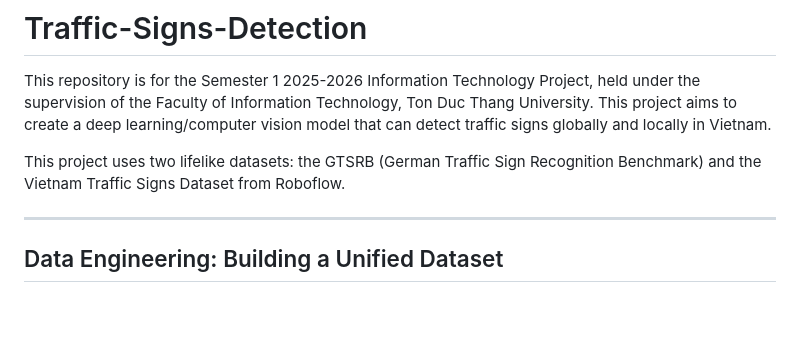
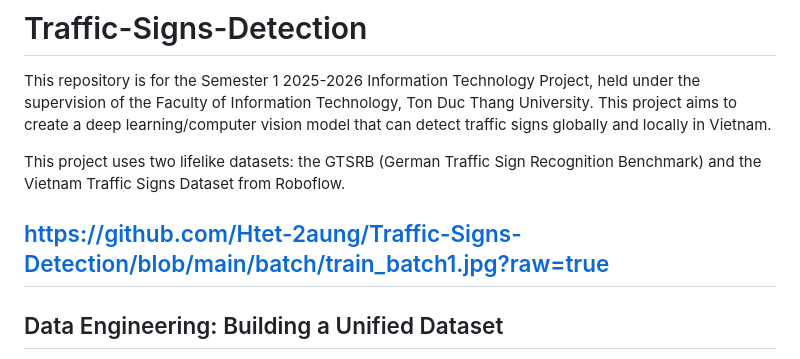
Before and after one commit to Htet-2aung/Traffic-Signs-Detection, a Markdown page: README.md, the part around the change. Rendered like a GitHub page; blank space fills up the shorter version.

```diff
--- a/README.md
+++ b/README.md
@@ -4,6 +4,7 @@ This repository is for the Semester 1 2025-2026 Information Technology Project,
 
 This project uses two lifelike datasets: the GTSRB (German Traffic Sign Recognition Benchmark) and the Vietnam Traffic Signs Dataset from Roboflow.
 
+https://github.com/Htet-2aung/Traffic-Signs-Detection/blob/main/batch/train_batch1.jpg?raw=true
 ---
 
 ## Data Engineering: Building a Unified Dataset
```
